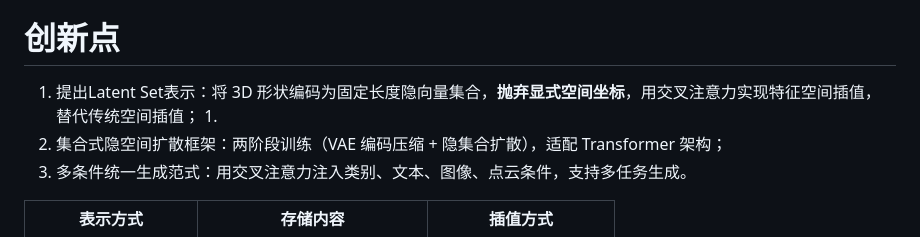
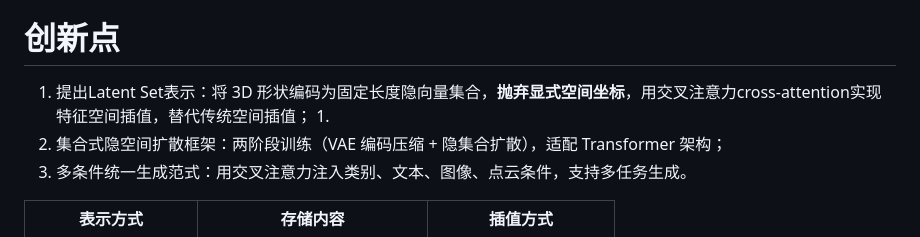
Before and after one commit to niuaoyu/MRI, a Markdown page: 论文/3DShape2VecSet.md, the part around the change. GitHub-like rendering.

Commit message:
vault backup: 2026-05-26 14:19:43

```diff
--- a/论文/3DShape2VecSet.md
+++ b/论文/3DShape2VecSet.md
@@ -14,7 +14,7 @@
 3. 如何在隐空间实现无条件 / 多条件（类别、文本、单视图、点云）3D 扩散生成？
 
 # 创新点
-1. 提出Latent Set表示：将 3D 形状编码为固定长度隐向量集合，**抛弃显式空间坐标**，用交叉注意力实现特征空间插值，替代传统空间插值；
+1. 提出Latent Set表示：将 3D 形状编码为固定长度隐向量集合，**抛弃显式空间坐标**，用交叉注意力cross-attention实现特征空间插值，替代传统空间插值；
 	1.
 2. 集合式隐空间扩散框架：两阶段训练（VAE 编码压缩 + 隐集合扩散），适配 Transformer 架构；
 3. 多条件统一生成范式：用交叉注意力注入类别、文本、图像、点云条件，支持多任务生成。
```
